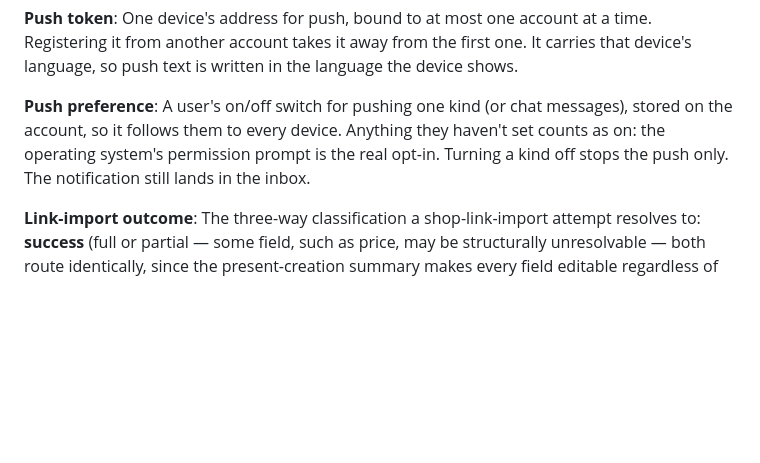
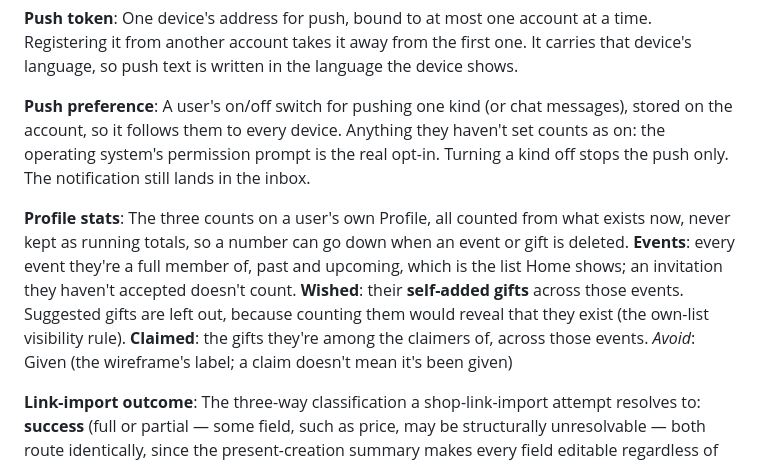
Before and after one commit to ziarno/prezentowo-rn, a Markdown page: workspaces/types/CONTEXT.md, the part around the change. Rendered like a GitHub page; blank space fills up the shorter version.

Commit message:
Define Profile stats in the types glossary
Co-Authored-By: Claude Opus 5.5 <noreply@anthropic.com>

```diff
--- a/workspaces/types/CONTEXT.md
+++ b/workspaces/types/CONTEXT.md
@@ -70,6 +70,10 @@ One device's address for push, bound to at most one account at a time. Registeri
 **Push preference**:
 A user's on/off switch for pushing one kind (or chat messages), stored on the account, so it follows them to every device. Anything they haven't set counts as on: the operating system's permission prompt is the real opt-in. Turning a kind off stops the push only. The notification still lands in the inbox.
 
+**Profile stats**:
+The three counts on a user's own Profile, all counted from what exists now, never kept as running totals, so a number can go down when an event or gift is deleted. **Events**: every event they're a full member of, past and upcoming, which is the list Home shows; an invitation they haven't accepted doesn't count. **Wished**: their **self-added gifts** across those events. Suggested gifts are left out, because counting them would reveal that they exist (the own-list visibility rule). **Claimed**: the gifts they're among the claimers of, across those events.
+_Avoid_: Given (the wireframe's label; a claim doesn't mean it's been given)
+
 **Link-import outcome**:
 The three-way classification a shop-link-import attempt resolves to: **success** (full or partial — some field, such as price, may be structurally unresolvable — both route identically, since the present-creation summary makes every field editable regardless of origin); **unreadable** (the shop refused every request shape, or the URL wasn't a product page at all — one outcome, because the user's next action is the same either way); or an **infra failure** (the fetch itself failed, not the shop refusing it — kept distinct because it's plausibly transient and worth retrying, unlike the other two). Plausible *garbage* — a success that silently returns wrong values — is not a fourth outcome; it's undetectable at the moment it happens, so it's covered by an import review hint applied to every success, not a branch the UI can select on.
 
```
